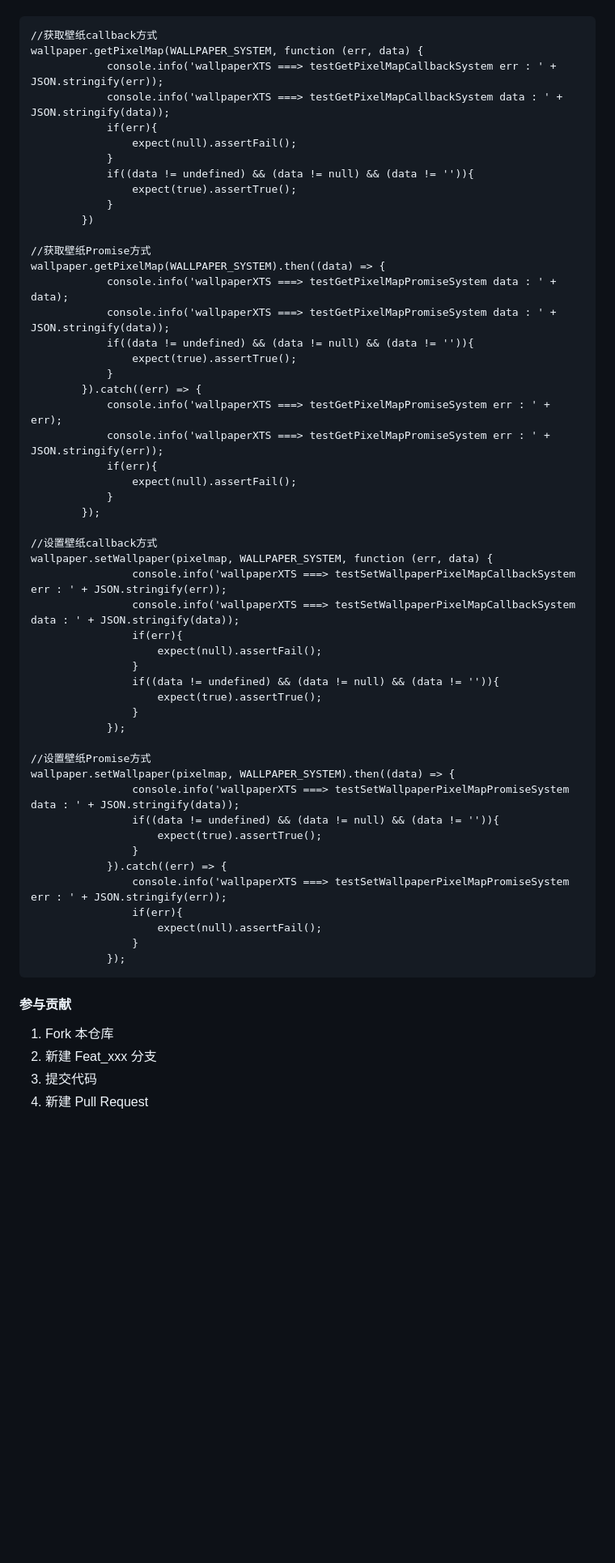
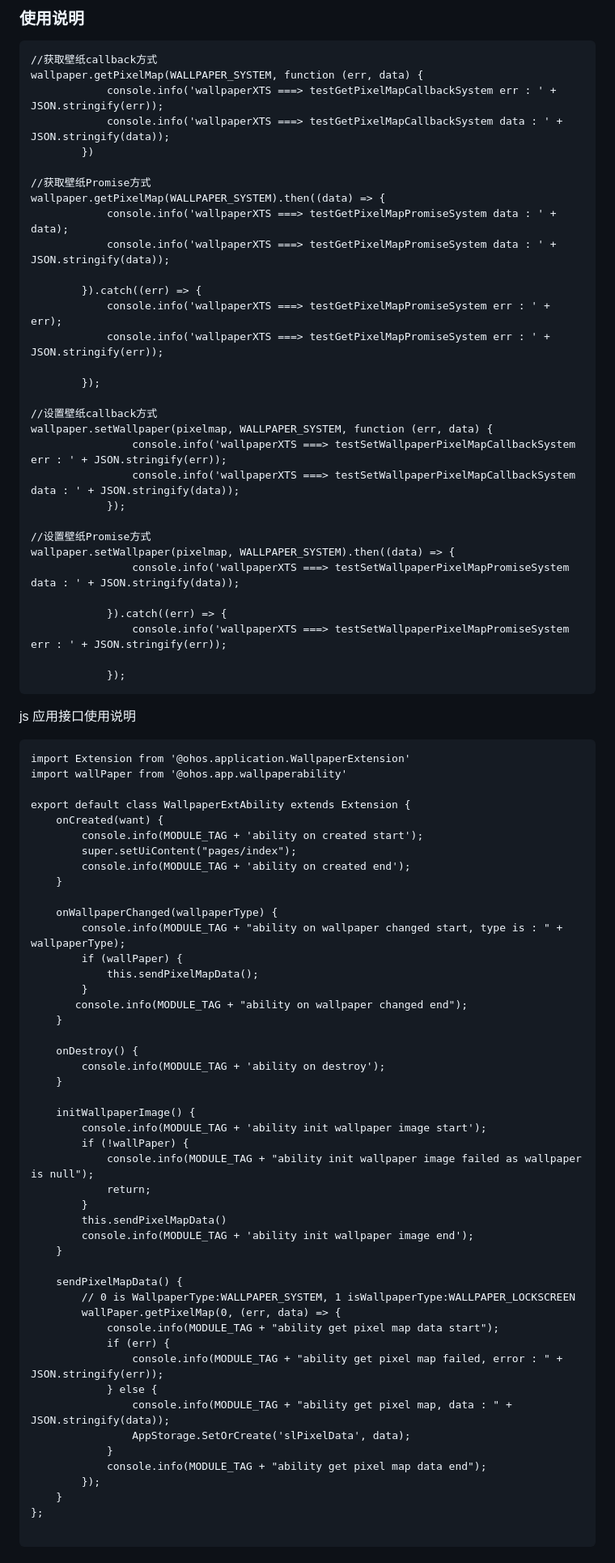
Before and after one commit to eclipse-oniro-mirrors/theme_wallpaper_mgr, a Markdown page: README_ZH.md, the part around one of its changes. Shown at 81% size. Rendered like a GitHub page; blank space fills up the shorter version.

````diff
--- a/README_ZH.md
+++ b/README_ZH.md
@@ -75,60 +110,86 @@ js 接口使用说明
+### 使用说明
 ```
 //获取壁纸callback方式
 wallpaper.getPixelMap(WALLPAPER_SYSTEM, function (err, data) {
             console.info('wallpaperXTS ===> testGetPixelMapCallbackSystem err : ' + JSON.stringify(err));
             console.info('wallpaperXTS ===> testGetPixelMapCallbackSystem data : ' + JSON.stringify(data));
-            if(err){
-                expect(null).assertFail();
-            }
-            if((data != undefined) && (data != null) && (data != '')){
-                expect(true).assertTrue();
-            }
         })
 
 //获取壁纸Promise方式
 wallpaper.getPixelMap(WALLPAPER_SYSTEM).then((data) => {
             console.info('wallpaperXTS ===> testGetPixelMapPromiseSystem data : ' + data);
             console.info('wallpaperXTS ===> testGetPixelMapPromiseSystem data : ' + JSON.stringify(data));
-            if((data != undefined) && (data != null) && (data != '')){
-                expect(true).assertTrue();
-            }
+
         }).catch((err) => {
             console.info('wallpaperXTS ===> testGetPixelMapPromiseSystem err : ' + err);
             console.info('wallpaperXTS ===> testGetPixelMapPromiseSystem err : ' + JSON.stringify(err));
-            if(err){
-                expect(null).assertFail();
-            }
+
         });
 
 //设置壁纸callback方式
 wallpaper.setWallpaper(pixelmap, WALLPAPER_SYSTEM, function (err, data) {
                 console.info('wallpaperXTS ===> testSetWallpaperPixelMapCallbackSystem err : ' + JSON.stringify(err));
                 console.info('wallpaperXTS ===> testSetWallpaperPixelMapCallbackSystem data : ' + JSON.stringify(data));
-                if(err){
-                    expect(null).assertFail();
-                }
-                if((data != undefined) && (data != null) && (data != '')){
-                    expect(true).assertTrue();
-                }
             });
 
 //设置壁纸Promise方式
 wallpaper.setWallpaper(pixelmap, WALLPAPER_SYSTEM).then((data) => {
                 console.info('wallpaperXTS ===> testSetWallpaperPixelMapPromiseSystem data : ' + JSON.stringify(data));
-                if((data != undefined) && (data != null) && (data != '')){
-                    expect(true).assertTrue();
-                }
+
             }).catch((err) => {
                 console.info('wallpaperXTS ===> testSetWallpaperPixelMapPromiseSystem err : ' + JSON.stringify(err));
-                if(err){
-                    expect(null).assertFail();
-                }
+
             });
 ```
 
-#### 参与贡献
+js 应用接口使用说明
+```
+import Extension from '@ohos.application.WallpaperExtension'
+import wallPaper from '@ohos.app.wallpaperability'
 
-1.  Fork 本仓库
-2.  新建 Feat_xxx 分支
-3.  提交代码
-4.  新建 Pull Request
+export default class WallpaperExtAbility extends Extension {
+    onCreated(want) {
+        console.info(MODULE_TAG + 'ability on created start');
+        super.setUiContent("pages/index");
+        console.info(MODULE_TAG + 'ability on created end');
+    }
+
+    onWallpaperChanged(wallpaperType) {
+        console.info(MODULE_TAG + "ability on wallpaper changed start, type is : " + wallpaperType);
+        if (wallPaper) {
+            this.sendPixelMapData();
+        }
+       console.info(MODULE_TAG + "ability on wallpaper changed end");
+    }
+
+    onDestroy() {
+        console.info(MODULE_TAG + 'ability on destroy');
+    }
+
+    initWallpaperImage() {
+        console.info(MODULE_TAG + 'ability init wallpaper image start');
+        if (!wallPaper) {
+            console.info(MODULE_TAG + "ability init wallpaper image failed as wallpaper is null");
+            return;
+        }
+        this.sendPixelMapData()
+        console.info(MODULE_TAG + 'ability init wallpaper image end');
+    }
+
+    sendPixelMapData() {
+        // 0 is WallpaperType:WALLPAPER_SYSTEM, 1 isWallpaperType:WALLPAPER_LOCKSCREEN
+        wallPaper.getPixelMap(0, (err, data) => {
+            console.info(MODULE_TAG + "ability get pixel map data start");
+            if (err) {
+                console.info(MODULE_TAG + "ability get pixel map failed, error : " + JSON.stringify(err));
+            } else {
+                console.info(MODULE_TAG + "ability get pixel map, data : " + JSON.stringify(data));
+                AppStorage.SetOrCreate('slPixelData', data);
+            }
+            console.info(MODULE_TAG + "ability get pixel map data end");
+        });
+    }
+};
+
+```
+
````
Also changed, not shown: other parts of README_ZH.md (+45 -8 lines), figures/subsystem_architecture.png, figures/subsystem_architecture_zh.png.
